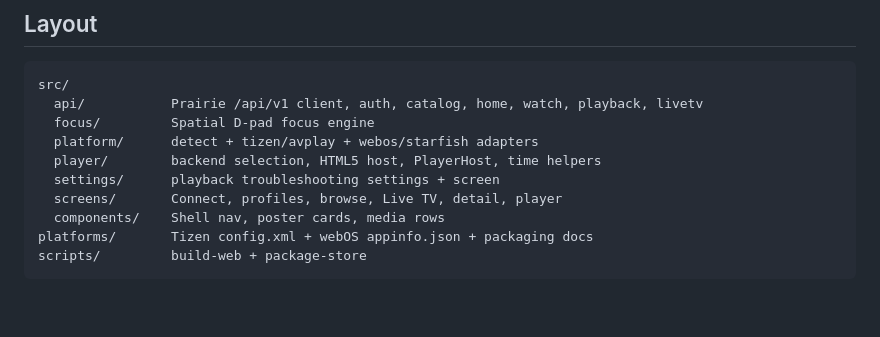
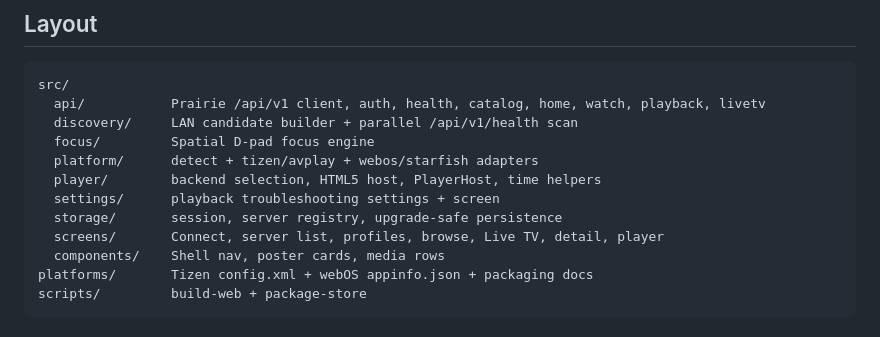
Before and after one commit to Prairie-Server/prairie-smarttv, a Markdown page: README.md, the part around the change. Rendered like a GitHub page; blank space fills up the shorter version.

Commit message:
docs(smarttv): note discovery and registry in layout
Co-authored-by: Jonah May <JonahMMay@users.noreply.github.com>

````diff
--- a/README.md
+++ b/README.md
@@ -122,12 +122,14 @@ Session auth is in `localStorage` (`prairie.session`): server URL, tokens, activ
 
 ```text
 src/
-  api/           Prairie /api/v1 client, auth, catalog, home, watch, playback, livetv
+  api/           Prairie /api/v1 client, auth, health, catalog, home, watch, playback, livetv
+  discovery/     LAN candidate builder + parallel /api/v1/health scan
   focus/         Spatial D-pad focus engine
   platform/      detect + tizen/avplay + webos/starfish adapters
   player/        backend selection, HTML5 host, PlayerHost, time helpers
   settings/      playback troubleshooting settings + screen
-  screens/       Connect, profiles, browse, Live TV, detail, player
+  storage/       session, server registry, upgrade-safe persistence
+  screens/       Connect, server list, profiles, browse, Live TV, detail, player
   components/    Shell nav, poster cards, media rows
 platforms/       Tizen config.xml + webOS appinfo.json + packaging docs
 scripts/         build-web + package-store
````
